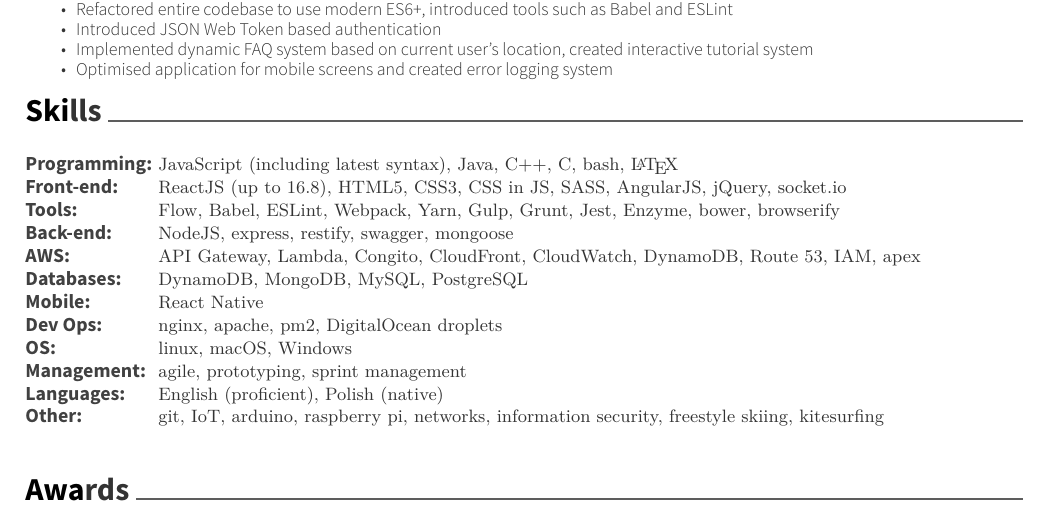
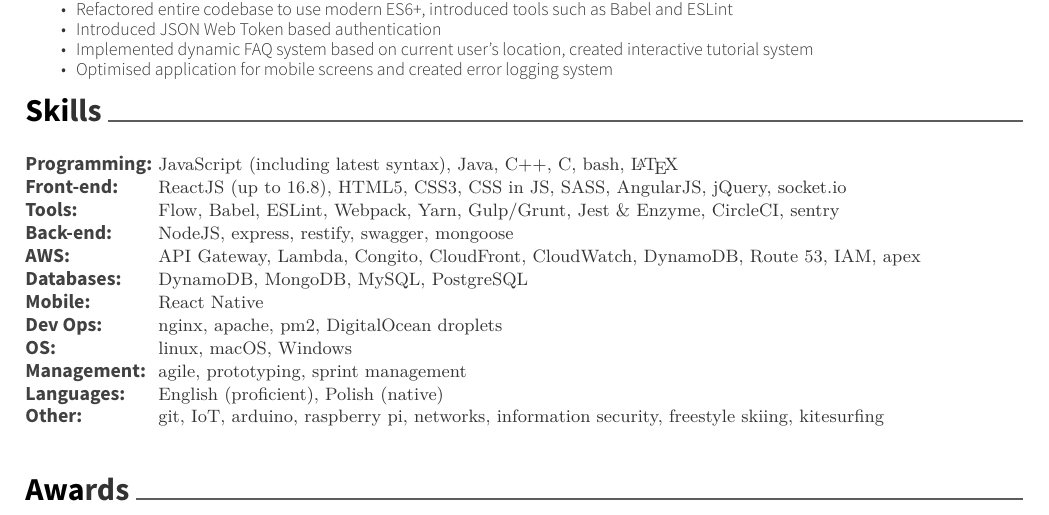
Before and after one commit to mandriv/resume, a LaTeX CV (resume.tex): part of the page, cut so that both start at the same text. Compiled offline with XeLaTeX.

Commit message:
Switch up skills in tools

```diff
--- a/resume.tex
+++ b/resume.tex
@@ -126,7 +126,7 @@
 	{\def\arraystretch{1.15}{\begin{tabular}{ l l }
 		Programming:  & {\skill{ JavaScript (including latest syntax), Java, C++, C, bash, \LaTeX}} \\
     Front-end: & {\skill{ ReactJS (up to 16.8), HTML5, CSS3, CSS in JS, SASS, AngularJS, jQuery, socket.io}} \\
-		Tools:  & {\skill{ Flow, Babel, ESLint, Webpack, Yarn, Gulp, Grunt, Jest, Enzyme, bower, browserify}} \\
+		Tools:  & {\skill{ Flow, Babel, ESLint, Webpack, Yarn, Gulp/Grunt, Jest \& Enzyme, CircleCI, sentry}} \\
     Back-end: & {\skill{ NodeJS, express, restify, swagger, mongoose}} \\
     AWS: & {\skill{ API Gateway, Lambda, Congito, CloudFront, CloudWatch, DynamoDB, Route 53, IAM, apex}} \\
     Databases: & {\skill{ DynamoDB, MongoDB, MySQL, PostgreSQL}} \\
```
Also changed, not shown: resume.pdf.
